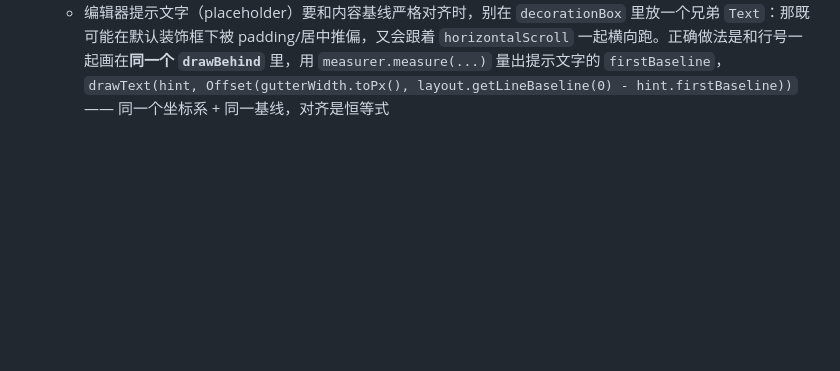
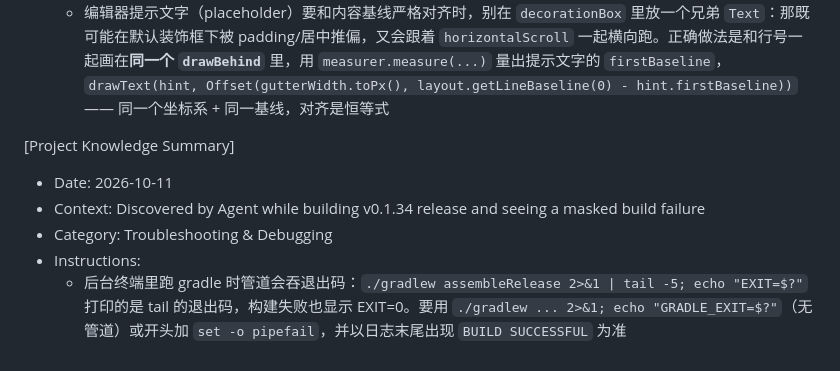
Before and after one commit to HoldEvan/pulse, a Markdown page: .monkeycode/MEMORY.md, the part around the change. GitHub-like rendering; blank space fills up the shorter version.

Commit message:
docs: record gradle pipe exit-code gotcha in memory Co-authored-by: monkeycode-ai <monkeycode-ai@chaitin.com>

```diff
--- a/.monkeycode/MEMORY.md
+++ b/.monkeycode/MEMORY.md
@@ -257,3 +257,10 @@ Entries discovered by the Agent during task execution should follow this format:
   - miuix `Scaffold` 的 `contentPadding` 里已经包含 `bottomBarPlaceable.height`（Scaffold.kt 实测），所以 `paddingValues.calculateBottomPadding()` 与底栏实测高度一致；内容底部再手动加 `liquidGlassBottomInset()` 是重复计算但无害。真正会遮挡的是胶囊 `dropShadow` 半径 10dp 溢出到内容区，底栏内容留位要额外 +10dp
   - 当前 BOM（2026.09.00 / compose ui 1.12.1）的 `BasicTextField` **已经没有 `contentPadding` 参数**了，写了直接报 `No parameter with name 'contentPadding' found`。想让文本框不带任何内边距/垂直居中（行号列、提示文字、光标要严格对齐基线的前提），传一个极简的 `decorationBox = { inner -> Box { inner() } }` 即可，不要用默认的 `BasicTextFieldDefaults.DecorationBox`（它会加内边距 + `Alignment.CenterStart` 垂直居中，文本会被推下 2dp）
   - 编辑器提示文字（placeholder）要和内容基线严格对齐时，别在 `decorationBox` 里放一个兄弟 `Text`：那既可能在默认装饰框下被 padding/居中推偏，又会跟着 `horizontalScroll` 一起横向跑。正确做法是和行号一起画在**同一个 `drawBehind`** 里，用 `measurer.measure(...)` 量出提示文字的 `firstBaseline`，`drawText(hint, Offset(gutterWidth.toPx(), layout.getLineBaseline(0) - hint.firstBaseline))` —— 同一个坐标系 + 同一基线，对齐是恒等式
+
+[Project Knowledge Summary]
+- Date: 2026-10-11
+- Context: Discovered by Agent while building v0.1.34 release and seeing a masked build failure
+- Category: Troubleshooting & Debugging
+- Instructions:
+  - 后台终端里跑 gradle 时管道会吞退出码：`./gradlew assembleRelease 2>&1 | tail -5; echo "EXIT=$?"` 打印的是 tail 的退出码，构建失败也显示 EXIT=0。要用 `./gradlew ... 2>&1; echo "GRADLE_EXIT=$?"`（无管道）或开头加 `set -o pipefail`，并以日志末尾出现 `BUILD SUCCESSFUL` 为准
```
